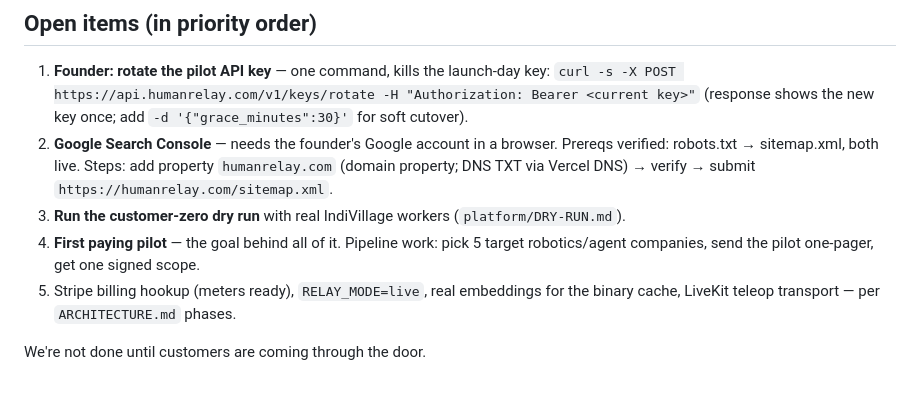
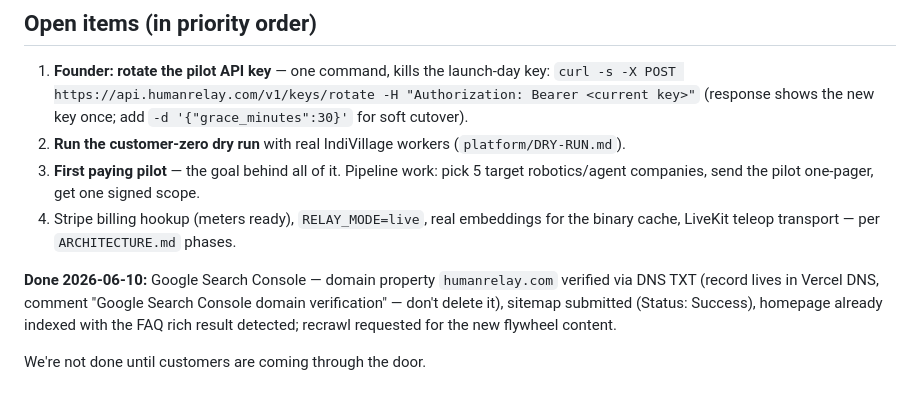
Before and after one commit to mkesani1/humanrelay, a Markdown page: STATUS.md, the part around the change. Drawn GitHub-style.

Commit message:
STATUS: Google Search Console live (domain verified, sitemap Success)
Co-Authored-By: Claude Fable 5 <noreply@anthropic.com>

```diff
--- a/STATUS.md
+++ b/STATUS.md
@@ -83,14 +83,16 @@ auditing, webhooks), M1–M6 platform milestones, site v2 with humanrelay.com do
 1. **Founder: rotate the pilot API key** — one command, kills the launch-day key:
    `curl -s -X POST https://api.humanrelay.com/v1/keys/rotate -H "Authorization: Bearer <current key>"`
    (response shows the new key once; add `-d '{"grace_minutes":30}'` for soft cutover).
-2. **Google Search Console** — needs the founder's Google account in a browser.
-   Prereqs verified: robots.txt → sitemap.xml, both live. Steps: add property
-   `humanrelay.com` (domain property; DNS TXT via Vercel DNS) → verify → submit
-   `https://humanrelay.com/sitemap.xml`.
-3. **Run the customer-zero dry run** with real IndiVillage workers (`platform/DRY-RUN.md`).
-4. **First paying pilot** — the goal behind all of it. Pipeline work: pick 5 target
+2. **Run the customer-zero dry run** with real IndiVillage workers (`platform/DRY-RUN.md`).
+3. **First paying pilot** — the goal behind all of it. Pipeline work: pick 5 target
    robotics/agent companies, send the pilot one-pager, get one signed scope.
-5. Stripe billing hookup (meters ready), `RELAY_MODE=live`, real embeddings for the
+4. Stripe billing hookup (meters ready), `RELAY_MODE=live`, real embeddings for the
    binary cache, LiveKit teleop transport — per `ARCHITECTURE.md` phases.
 
+**Done 2026-06-10:** Google Search Console — domain property `humanrelay.com`
+verified via DNS TXT (record lives in Vercel DNS, comment "Google Search Console
+domain verification" — don't delete it), sitemap submitted (Status: Success),
+homepage already indexed with the FAQ rich result detected; recrawl requested for
+the new flywheel content.
+
 We're not done until customers are coming through the door.
```
